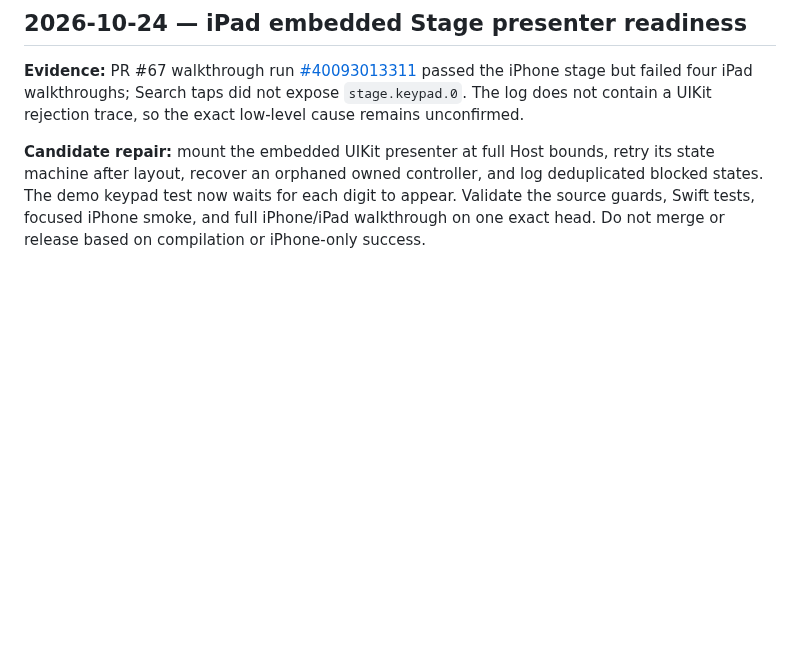
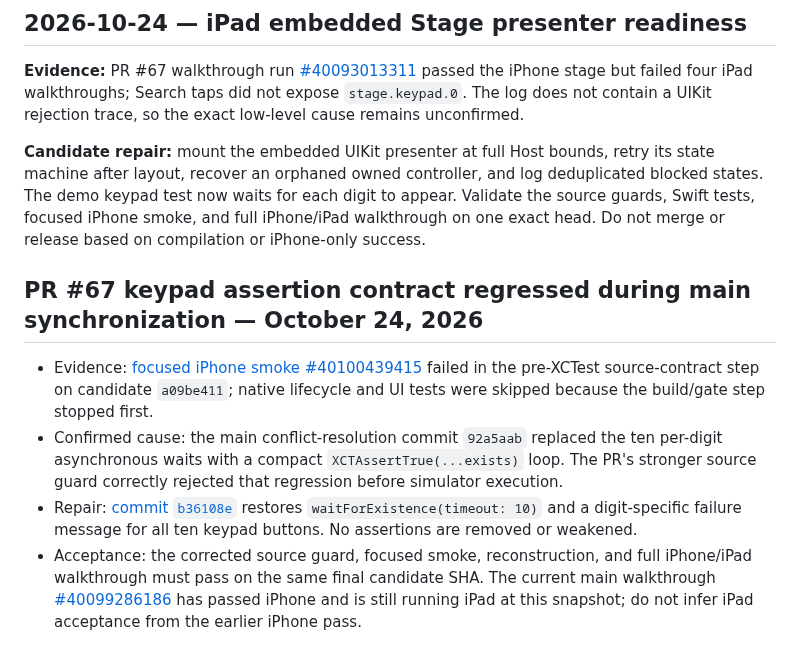
Before and after one commit to Kanta-studio/Kanta-reborn, a Markdown page: docs/CI_FAILURE_REPAIR_LEDGER.md, the part around the change. Rendered like a GitHub page; blank space fills up the shorter version.

Commit message:
docs(ci): record keypad assertion guard regression

```diff
--- a/docs/CI_FAILURE_REPAIR_LEDGER.md
+++ b/docs/CI_FAILURE_REPAIR_LEDGER.md
@@ -293,3 +293,10 @@ Next action requires an authorized, simulator-only signed test-host configuratio
 **Evidence:** PR #67 walkthrough run [#40093013311](https://github.com/usermalik20-del/Kanta-reborn/actions/runs/40093013311) passed the iPhone stage but failed four iPad walkthroughs; Search taps did not expose `stage.keypad.0`. The log does not contain a UIKit rejection trace, so the exact low-level cause remains unconfirmed.
 
 **Candidate repair:** mount the embedded UIKit presenter at full Host bounds, retry its state machine after layout, recover an orphaned owned controller, and log deduplicated blocked states. The demo keypad test now waits for each digit to appear. Validate the source guards, Swift tests, focused iPhone smoke, and full iPhone/iPad walkthrough on one exact head. Do not merge or release based on compilation or iPhone-only success.
+
+## PR #67 keypad assertion contract regressed during main synchronization — October 24, 2026
+
+- Evidence: [focused iPhone smoke #40100439415](https://github.com/usermalik20-del/Kanta-reborn/actions/runs/40100439415) failed in the pre-XCTest source-contract step on candidate `a09be411`; native lifecycle and UI tests were skipped because the build/gate step stopped first.
+- Confirmed cause: the main conflict-resolution commit `92a5aab` replaced the ten per-digit asynchronous waits with a compact `XCTAssertTrue(...exists)` loop. The PR's stronger source guard correctly rejected that regression before simulator execution.
+- Repair: [commit `b36108e`](https://github.com/usermalik20-del/Kanta-reborn/commit/b36108e2dffc30957161b2ce0e9f24eb3c134021) restores `waitForExistence(timeout: 10)` and a digit-specific failure message for all ten keypad buttons. No assertions are removed or weakened.
+- Acceptance: the corrected source guard, focused smoke, reconstruction, and full iPhone/iPad walkthrough must pass on the same final candidate SHA. The current main walkthrough [#40099286186](https://github.com/usermalik20-del/Kanta-reborn/actions/runs/40099286186) has passed iPhone and is still running iPad at this snapshot; do not infer iPad acceptance from the earlier iPhone pass.
```
